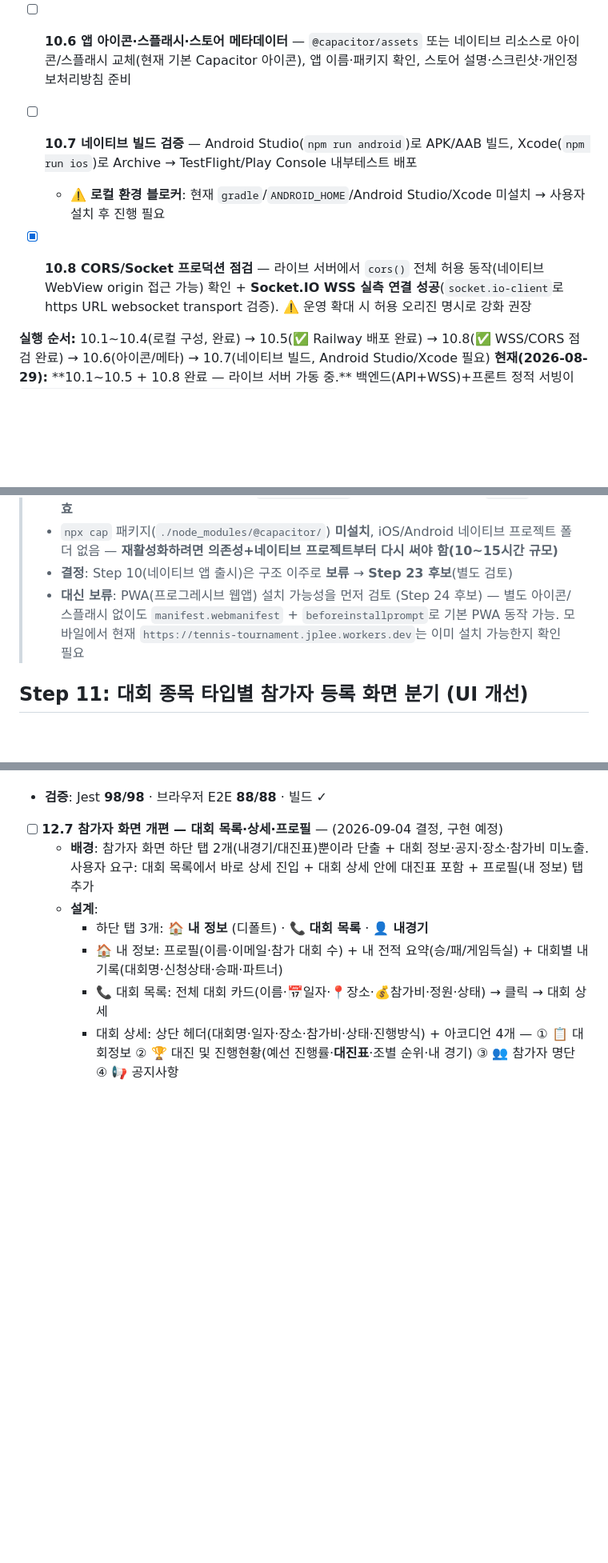
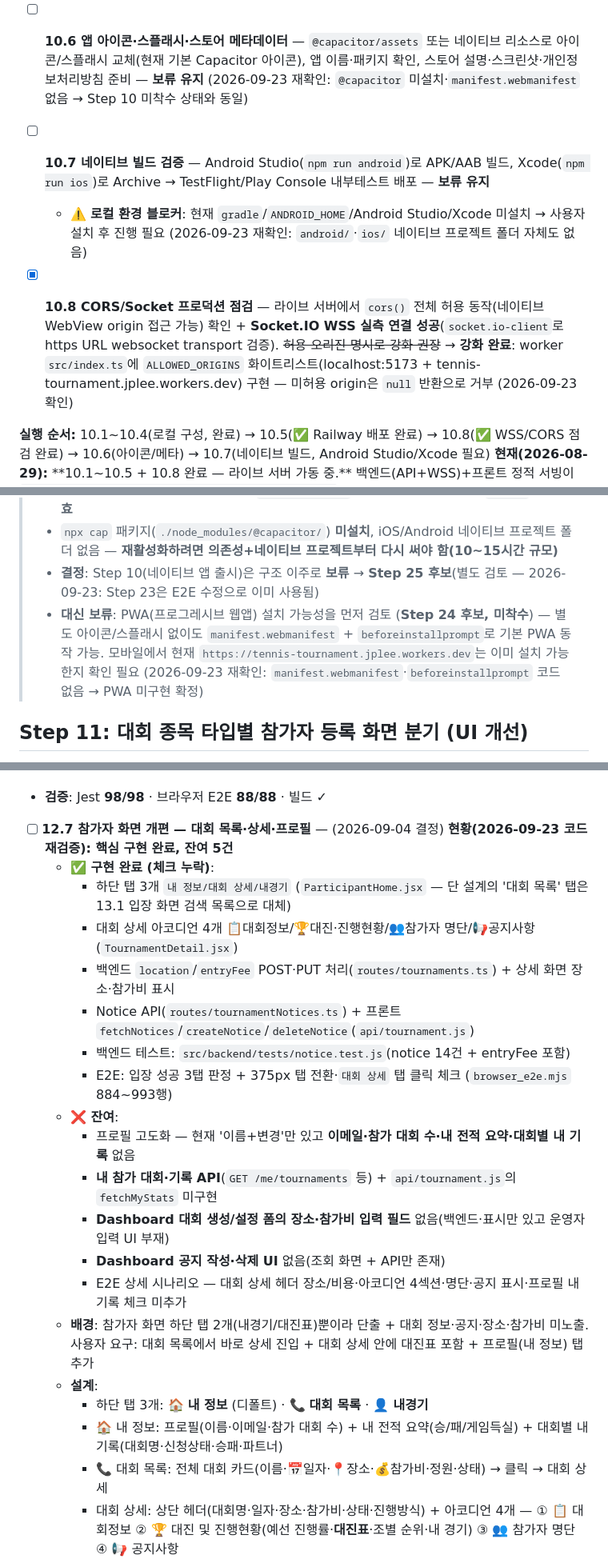
Before and after one commit to sckevinzer-coder/tennis_tournament_worker, a Markdown page: docs/todo.md, 3 parts joined by grey strips. Shown at 80% size. Drawn GitHub-style; blank space fills up the shorter version.

```diff
--- a/docs/todo.md
+++ b/docs/todo.md
@@ -467,10 +468,10 @@
     - [x] **라이브 검증**: `/` 200(text/html, React 앱 로딩) · `/tournaments` 200(JSON) · Socket.IO **WSS 연결 OK**
     - [x] 프론트 `.env`를 공개 URL(`VITE_API_BASE_URL`/`VITE_SOCKET_URL` = https://tennistournament-production.up.railway.app)로 교체 → 재빌드·커밋 (앱/웹 모두 이 URL 사용)
     - [x] **Cleartext/ATS 예외 제거 → HTTPS 전용 확정**: Android `usesCleartextTraffic="false"`, iOS `NSAllowsArbitraryLoads` 제거 (스토어 정책 준수)
-- [ ] **10.6 앱 아이콘·스플래시·스토어 메타데이터** — `@capacitor/assets` 또는 네이티브 리소스로 아이콘/스플래시 교체(현재 기본 Capacitor 아이콘), 앱 이름·패키지 확인, 스토어 설명·스크린샷·개인정보처리방침 준비
-- [ ] **10.7 네이티브 빌드 검증** — Android Studio(`npm run android`)로 APK/AAB 빌드, Xcode(`npm run ios`)로 Archive → TestFlight/Play Console 내부테스트 배포
-    - ⚠️ **로컬 환경 블로커**: 현재 `gradle`/`ANDROID_HOME`/Android Studio/Xcode 미설치 → 사용자 설치 후 진행 필요
-- [x] **10.8 CORS/Socket 프로덕션 점검** — 라이브 서버에서 `cors()` 전체 허용 동작(네이티브 WebView origin 접근 가능) 확인 + **Socket.IO WSS 실측 연결 성공**(`socket.io-client`로 https URL websocket transport 검증). ⚠️ 운영 확대 시 허용 오리진 명시로 강화 권장
+- [ ] **10.6 앱 아이콘·스플래시·스토어 메타데이터** — `@capacitor/assets` 또는 네이티브 리소스로 아이콘/스플래시 교체(현재 기본 Capacitor 아이콘), 앱 이름·패키지 확인, 스토어 설명·스크린샷·개인정보처리방침 준비 — **보류 유지** (2026-09-23 재확인: `@capacitor` 미설치·`manifest.webmanifest` 없음 → Step 10 미착수 상태와 동일)
+- [ ] **10.7 네이티브 빌드 검증** — Android Studio(`npm run android`)로 APK/AAB 빌드, Xcode(`npm run ios`)로 Archive → TestFlight/Play Console 내부테스트 배포 — **보류 유지**
+    - ⚠️ **로컬 환경 블로커**: 현재 `gradle`/`ANDROID_HOME`/Android Studio/Xcode 미설치 → 사용자 설치 후 진행 필요 (2026-09-23 재확인: `android/`·`ios/` 네이티브 프로젝트 폴더 자체도 없음)
+- [x] **10.8 CORS/Socket 프로덕션 점검** — 라이브 서버에서 `cors()` 전체 허용 동작(네이티브 WebView origin 접근 가능) 확인 + **Socket.IO WSS 실측 연결 성공**(`socket.io-client`로 https URL websocket transport 검증). ~~허용 오리진 명시로 강화 권장~~ → **강화 완료**: worker `src/index.ts`에 `ALLOWED_ORIGINS` 화이트리스트(localhost:5173 + tennis-tournament.jplee.workers.dev) 구현 — 미허용 origin은 `null` 반환으로 거부 (2026-09-23 확인)
 
 **실행 순서:** 10.1~10.4(로컬 구성, 완료) → 10.5(✅ Railway 배포 완료) → 10.8(✅ WSS/CORS 점검 완료) → 10.6(아이콘/메타) → 10.7(네이티브 빌드, Android Studio/Xcode 필요)
 **현재(2026-08-29):** **10.1~10.5 + 10.8 완료 — 라이브 서버 가동 중.** 백엔드(API+WSS)+프론트 정적 서빙이 `https://tennistournament-production.up.railway.app`에서 동작하며, 앱은 빌드 시 이 URL을 사용. **잔여: 10.6(스토어 메타)·10.7(로컬에 Android Studio/Xcode 설치 후 네이티브 빌드 → 스토어 심사 제출)** — 두 항목 모두 계정 가입·도구 설치 등 사용자 작업 필요.
@@ -479,8 +480,8 @@
 > - **2026-08-29 기록은 Railway + PostgreSQL + Socket.IO 시절 문서**입니다.
 > - **현재 구조와 충돌**: 백엔드는 **Cloudflare Workers + D1**, 프론트는 **Pages Functions**(SSR) + Vite 빌드 → `localhost:5050` API, Socket.IO WSS, `cors()` 전부 **무효**
 > - `npx cap` 패키지(`./node_modules/@capacitor/`) **미설치**, iOS/Android 네이티브 프로젝트 폴더 없음 — **재활성화하려면 의존성+네이티브 프로젝트부터 다시 써야 함(10~15시간 규모)**
-> - **결정**: Step 10(네이티브 앱 출시)은 구조 이주로 **보류** → **Step 23 후보**(별도 검토)
-> - **대신 보류**: PWA(프로그레시브 웹앱) 설치 가능성을 먼저 검토 (Step 24 후보) — 별도 아이콘/스플래시 없이도 `manifest.webmanifest` + `beforeinstallprompt`로 기본 PWA 동작 가능. 모바일에서 현재 `https://tennis-tournament.jplee.workers.dev`는 이미 설치 가능한지 확인 필요
+> - **결정**: Step 10(네이티브 앱 출시)은 구조 이주로 **보류** → **Step 25 후보**(별도 검토 — 2026-09-23: Step 23은 E2E 수정으로 이미 사용됨)
+> - **대신 보류**: PWA(프로그레시브 웹앱) 설치 가능성을 먼저 검토 (**Step 24 후보, 미착수**) — 별도 아이콘/스플래시 없이도 `manifest.webmanifest` + `beforeinstallprompt`로 기본 PWA 동작 가능. 모바일에서 현재 `https://tennis-tournament.jplee.workers.dev`는 이미 설치 가능한지 확인 필요 (2026-09-23 재확인: `manifest.webmanifest`·`beforeinstallprompt` 코드 없음 → PWA 미구현 확정)
 
 ## Step 11: 대회 종목 타입별 참가자 등록 화면 분기 (UI 개선)
 **목표:** matchType + doublesMode 조합(단식/복식 랜덤/복식 팀 페어)에 따라 참가자 탭 UI를 자동 분기. 결정사항 §8-7 구현.
@@ -589,7 +590,20 @@
     - **검증**: Jest **98/98** · 브라우저 E2E **88/88** · 빌드 ✓
 - **검증**: Jest **98/98** · 브라우저 E2E **88/88** · 빌드 ✓
 
-- [ ] **12.7 참가자 화면 개편 — 대회 목록·상세·프로필** — (2026-09-04 결정, 구현 예정)
+- [ ] **12.7 참가자 화면 개편 — 대회 목록·상세·프로필** — (2026-09-04 결정) **현황(2026-09-23 코드 재검증): 핵심 구현 완료, 잔여 5건**
+    - **✅ 구현 완료 (체크 누락)**:
+        - 하단 탭 3개 `내 정보/대회 상세/내경기` (`ParticipantHome.jsx` — 단 설계의 '대회 목록' 탭은 13.1 입장 화면 검색 목록으로 대체)
+        - 대회 상세 아코디언 4개 📋대회정보/🏆대진·진행현황/👥참가자 명단/📢공지사항 (`TournamentDetail.jsx`)
+        - 백엔드 `location`/`entryFee` POST·PUT 처리(`routes/tournaments.ts`) + 상세 화면 장소·참가비 표시
+        - Notice API(`routes/tournamentNotices.ts`) + 프론트 `fetchNotices`/`createNotice`/`deleteNotice`(`api/tournament.js`)
+        - 백엔드 테스트: `src/backend/tests/notice.test.js`(notice 14건 + entryFee 포함)
+        - E2E: 입장 성공 3탭 판정 + 375px 탭 전환·`대회 상세` 탭 클릭 체크 (`browser_e2e.mjs` 884~993행)
+    - **❌ 잔여**:
+        - 프로필 고도화 — 현재 '이름+변경'만 있고 **이메일·참가 대회 수·내 전적 요약·대회별 내 기록** 없음
+        - **내 참가 대회·기록 API**(`GET /me/tournaments` 등) + `api/tournament.js`의 `fetchMyStats` 미구현
+        - **Dashboard 대회 생성/설정 폼의 장소·참가비 입력 필드** 없음(백엔드·표시만 있고 운영자 입력 UI 부재)
+        - **Dashboard 공지 작성·삭제 UI** 없음(조회 화면 + API만 존재)
+        - E2E 상세 시나리오 — 대회 상세 헤더 장소/비용·아코디언 4섹션·명단·공지 표시·프로필 내 기록 체크 미추가
     - **배경**: 참가자 화면 하단 탭 2개(내경기/대진표)뿐이라 단출 + 대회 정보·공지·장소·참가비 미노출. 사용자 요구: 대회 목록에서 바로 상세 진입 + 대회 상세 안에 대진표 포함 + 프로필(내 정보) 탭 추가
     - **설계**:
       - 하단 탭 3개: 🏠 **내 정보** (디폴트) · 📞 **대회 목록** · 👤 **내경기**
```
Also changed, not shown: other parts of docs/todo.md (+25 -14 lines).
